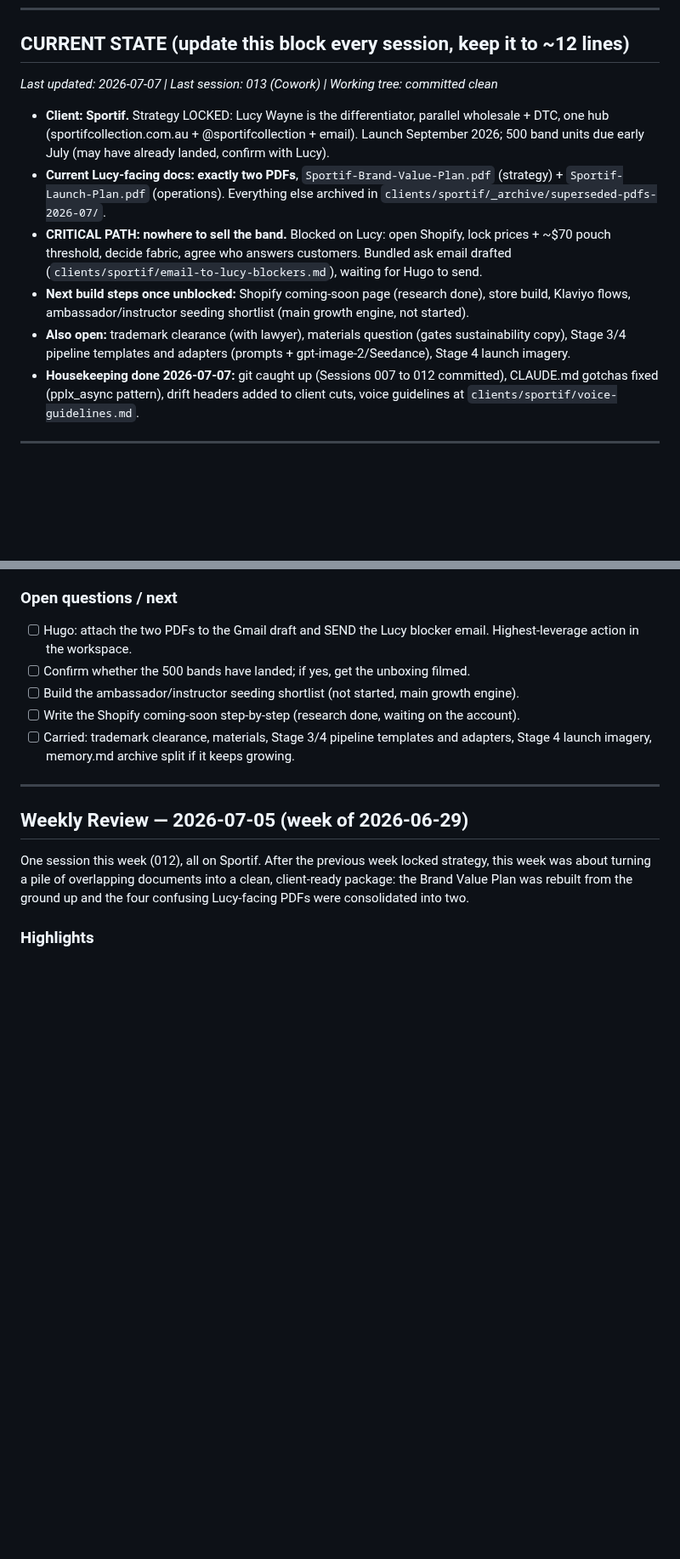
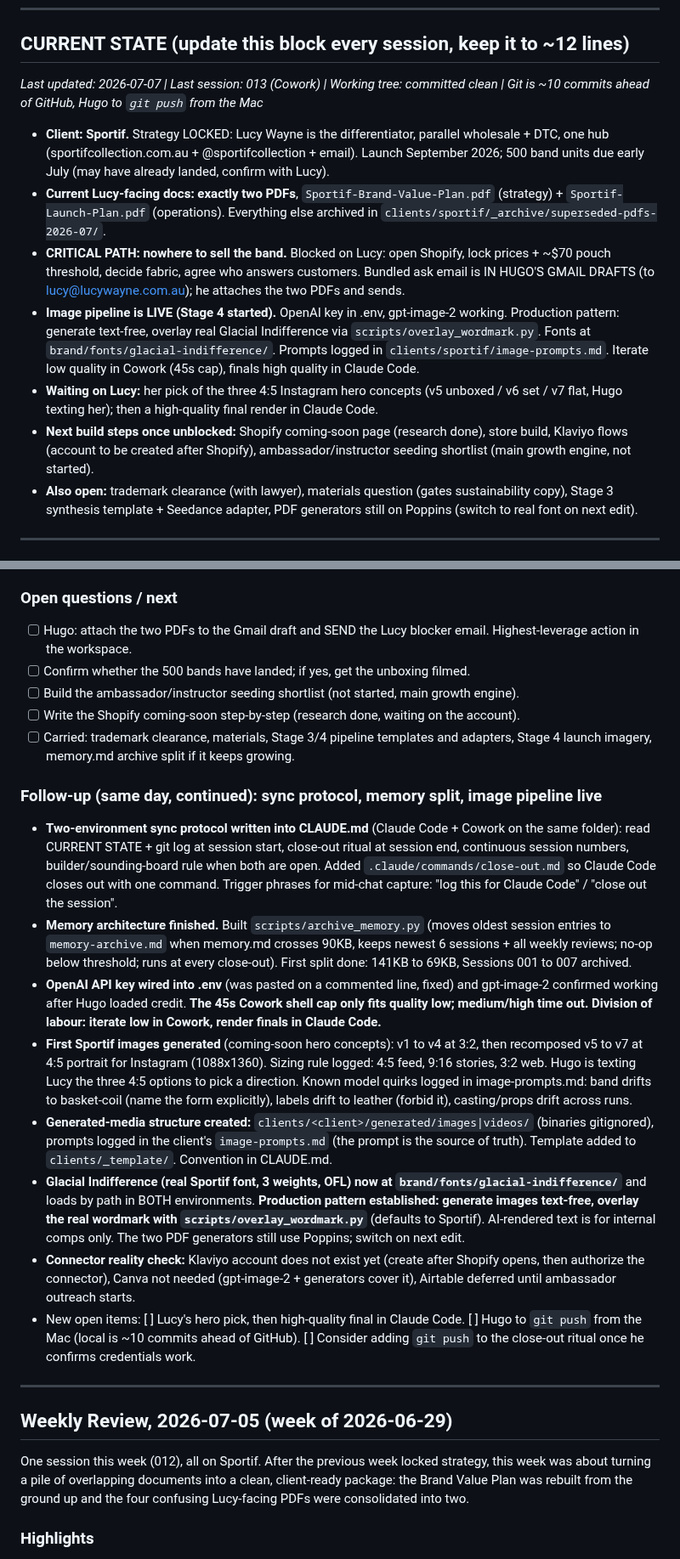
Before and after one commit to OchoOcho88/ocho-frames, a Markdown page: memory.md, 2 parts joined by grey strips. Shown at 85% size. Drawn GitHub-style; blank space fills up the shorter version.

```diff
--- a/memory.md
+++ b/memory.md
@@ -6,14 +6,15 @@ Running log of what we've done, what we've learned, decisions made, and question
 
 ## CURRENT STATE (update this block every session, keep it to ~12 lines)
 
-*Last updated: 2026-07-07 | Last session: 013 (Cowork) | Working tree: committed clean*
+*Last updated: 2026-07-07 | Last session: 013 (Cowork) | Working tree: committed clean | Git is ~10 commits ahead of GitHub, Hugo to `git push` from the Mac*
 
 - **Client: Sportif.** Strategy LOCKED: Lucy Wayne is the differentiator, parallel wholesale + DTC, one hub (sportifcollection.com.au + @sportifcollection + email). Launch September 2026; 500 band units due early July (may have already landed, confirm with Lucy).
 - **Current Lucy-facing docs: exactly two PDFs**, `Sportif-Brand-Value-Plan.pdf` (strategy) + `Sportif-Launch-Plan.pdf` (operations). Everything else archived in `clients/sportif/_archive/superseded-pdfs-2026-07/`.
-- **CRITICAL PATH: nowhere to sell the band.** Blocked on Lucy: open Shopify, lock prices + ~$70 pouch threshold, decide fabric, agree who answers customers. Bundled ask email drafted (`clients/sportif/email-to-lucy-blockers.md`), waiting for Hugo to send.
-- **Next build steps once unblocked:** Shopify coming-soon page (research done), store build, Klaviyo flows, ambassador/instructor seeding shortlist (main growth engine, not started).
-- **Also open:** trademark clearance (with lawyer), materials question (gates sustainability copy), Stage 3/4 pipeline templates and adapters (prompts + gpt-image-2/Seedance), Stage 4 launch imagery.
-- **Housekeeping done 2026-07-07:** git caught up (Sessions 007 to 012 committed), CLAUDE.md gotchas fixed (pplx_async pattern), drift headers added to client cuts, voice guidelines at `clients/sportif/voice-guidelines.md`.
+- **CRITICAL PATH: nowhere to sell the band.** Blocked on Lucy: open Shopify, lock prices + ~$70 pouch threshold, decide fabric, agree who answers customers. Bundled ask email is IN HUGO'S GMAIL DRAFTS (to lucy@lucywayne.com.au); he attaches the two PDFs and sends.
+- **Image pipeline is LIVE (Stage 4 started).** OpenAI key in .env, gpt-image-2 working. Production pattern: generate text-free, overlay real Glacial Indifference via `scripts/overlay_wordmark.py`. Fonts at `brand/fonts/glacial-indifference/`. Prompts logged in `clients/sportif/image-prompts.md`. Iterate low quality in Cowork (45s cap), finals high quality in Claude Code.
+- **Waiting on Lucy:** her pick of the three 4:5 Instagram hero concepts (v5 unboxed / v6 set / v7 flat, Hugo texting her); then a high-quality final render in Claude Code.
+- **Next build steps once unblocked:** Shopify coming-soon page (research done), store build, Klaviyo flows (account to be created after Shopify), ambassador/instructor seeding shortlist (main growth engine, not started).
+- **Also open:** trademark clearance (with lawyer), materials question (gates sustainability copy), Stage 3 synthesis template + Seedance adapter, PDF generators still on Poppins (switch to real font on next edit).
 
 ---
 
@@ -49,9 +50,20 @@ Hugo asked for a full project review (improvements, holes, integration opportuni
 - [ ] Write the Shopify coming-soon step-by-step (research done, waiting on the account).
 - [ ] Carried: trademark clearance, materials, Stage 3/4 pipeline templates and adapters, Stage 4 launch imagery, memory.md archive split if it keeps growing.
 
+### Follow-up (same day, continued): sync protocol, memory split, image pipeline live
+
+- **Two-environment sync protocol written into CLAUDE.md** (Claude Code + Cowork on the same folder): read CURRENT STATE + git log at session start, close-out ritual at session end, continuous session numbers, builder/sounding-board rule when both are open. Added `.claude/commands/close-out.md` so Claude Code closes out with one command. Trigger phrases for mid-chat capture: "log this for Claude Code" / "close out the session".
+- **Memory architecture finished.** Built `scripts/archive_memory.py` (moves oldest session entries to `memory-archive.md` when memory.md crosses 90KB, keeps newest 6 sessions + all weekly reviews; no-op below threshold; runs at every close-out). First split done: 141KB to 69KB, Sessions 001 to 007 archived.
+- **OpenAI API key wired into .env** (was pasted on a commented line, fixed) and gpt-image-2 confirmed working after Hugo loaded credit. **The 45s Cowork shell cap only fits quality low; medium/high time out. Division of labour: iterate low in Cowork, render finals in Claude Code.**
+- **First Sportif images generated** (coming-soon hero concepts): v1 to v4 at 3:2, then recomposed v5 to v7 at 4:5 portrait for Instagram (1088x1360). Sizing rule logged: 4:5 feed, 9:16 stories, 3:2 web. Hugo is texting Lucy the three 4:5 options to pick a direction. Known model quirks logged in image-prompts.md: band drifts to basket-coil (name the form explicitly), labels drift to leather (forbid it), casting/props drift across runs.
+- **Generated-media structure created:** `clients/<client>/generated/images|videos/` (binaries gitignored), prompts logged in the client's `image-prompts.md` (the prompt is the source of truth). Template added to `clients/_template/`. Convention in CLAUDE.md.
+- **Glacial Indifference (real Sportif font, 3 weights, OFL) now at `brand/fonts/glacial-indifference/`** and loads by path in BOTH environments. **Production pattern established: generate images text-free, overlay the real wordmark with `scripts/overlay_wordmark.py`** (defaults to Sportif). AI-rendered text is for internal comps only. The two PDF generators still use Poppins; switch on next edit.
+- **Connector reality check:** Klaviyo account does not exist yet (create after Shopify opens, then authorize the connector), Canva not needed (gpt-image-2 + generators cover it), Airtable deferred until ambassador outreach starts.
+- New open items: [ ] Lucy's hero pick, then high-quality final in Claude Code. [ ] Hugo to `git push` from the Mac (local is ~10 commits ahead of GitHub). [ ] Consider adding `git push` to the close-out ritual once he confirms credentials work.
+
 ---
 
-## Weekly Review — 2026-07-05 (week of 2026-06-29)
+## Weekly Review, 2026-07-05 (week of 2026-06-29)
 
 One session this week (012), all on Sportif. After the previous week locked strategy, this week was about turning a pile of overlapping documents into a clean, client-ready package: the Brand Value Plan was rebuilt from the ground up and the four confusing Lucy-facing PDFs were consolidated into two.
 
```
Also changed, not shown: other parts of memory.md (+39 -39 lines), memory-archive.md (+88 -88 lines).
